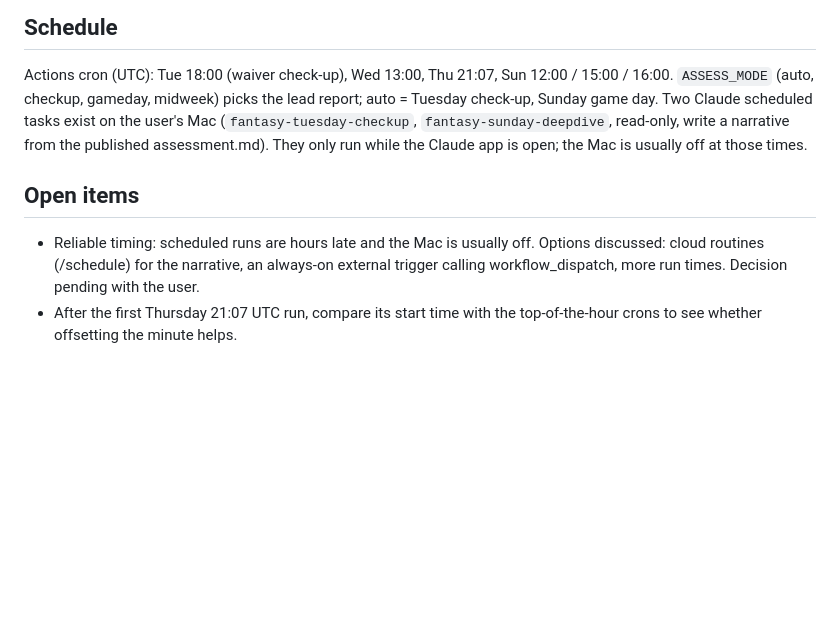
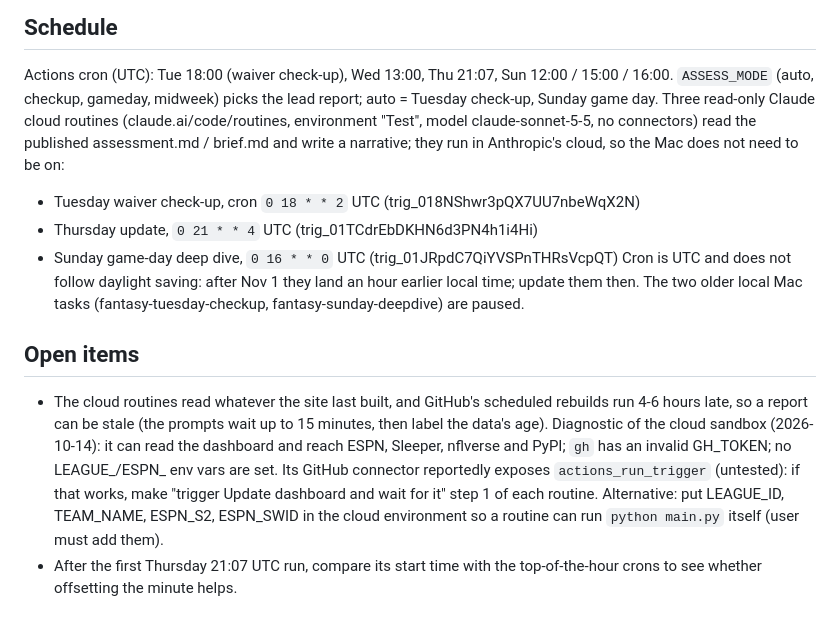
Before and after one commit to BigNitrous/Fantasy-Companion, a Markdown page: CLAUDE.md, the part around the change. Drawn GitHub-style; blank space fills up the shorter version.

Commit message:
Document the cloud routines and the freshness findings in CLAUDE.md [skip ci]
Co-Authored-By: Claude Sonnet 5.5 <noreply@anthropic.com>

```diff
--- a/CLAUDE.md
+++ b/CLAUDE.md
@@ -57,15 +57,26 @@ brief, render.
 Actions cron (UTC): Tue 18:00 (waiver check-up), Wed 13:00, Thu 21:07, Sun
 12:00 / 15:00 / 16:00. `ASSESS_MODE` (auto, checkup, gameday, midweek) picks
 the lead report; auto = Tuesday check-up, Sunday game day.
-Two Claude scheduled tasks exist on the user's Mac (`fantasy-tuesday-checkup`,
-`fantasy-sunday-deepdive`, read-only, write a narrative from the published
-assessment.md). They only run while the Claude app is open; the Mac is
-usually off at those times.
+Three read-only Claude cloud routines (claude.ai/code/routines, environment
+"Test", model claude-sonnet-5-5, no connectors) read the published
+assessment.md / brief.md and write a narrative; they run in Anthropic's cloud,
+so the Mac does not need to be on:
+- Tuesday waiver check-up, cron `0 18 * * 2` UTC (trig_018NShwr3pQX7UU7nbeWqX2N)
+- Thursday update, `0 21 * * 4` UTC (trig_01TCdrEbDKHN6d3PN4h1i4Hi)
+- Sunday game-day deep dive, `0 16 * * 0` UTC (trig_01JRpdC7QiYVSPnTHRsVcpQT)
+Cron is UTC and does not follow daylight saving: after Nov 1 they land an
+hour earlier local time; update them then. The two older local Mac tasks
+(fantasy-tuesday-checkup, fantasy-sunday-deepdive) are paused.
 
 ## Open items
-- Reliable timing: scheduled runs are hours late and the Mac is usually off.
-  Options discussed: cloud routines (/schedule) for the narrative, an
-  always-on external trigger calling workflow_dispatch, more run times.
-  Decision pending with the user.
+- The cloud routines read whatever the site last built, and GitHub's scheduled
+  rebuilds run 4-6 hours late, so a report can be stale (the prompts wait up to
+  15 minutes, then label the data's age). Diagnostic of the cloud sandbox
+  (2026-10-14): it can read the dashboard and reach ESPN, Sleeper, nflverse and
+  PyPI; `gh` has an invalid GH_TOKEN; no LEAGUE_/ESPN_ env vars are set. Its
+  GitHub connector reportedly exposes `actions_run_trigger` (untested): if that
+  works, make "trigger Update dashboard and wait for it" step 1 of each routine.
+  Alternative: put LEAGUE_ID, TEAM_NAME, ESPN_S2, ESPN_SWID in the cloud
+  environment so a routine can run `python main.py` itself (user must add them).
 - After the first Thursday 21:07 UTC run, compare its start time with the
   top-of-the-hour crons to see whether offsetting the minute helps.
```
